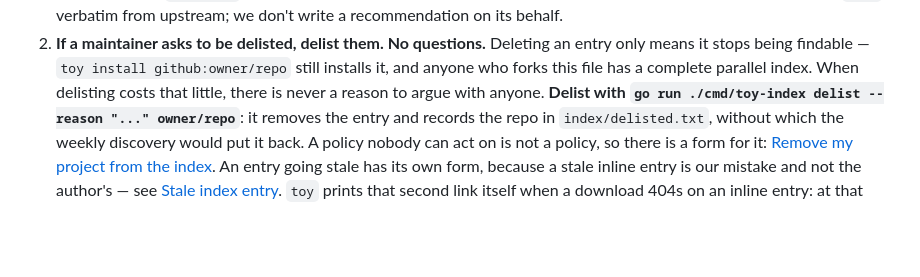
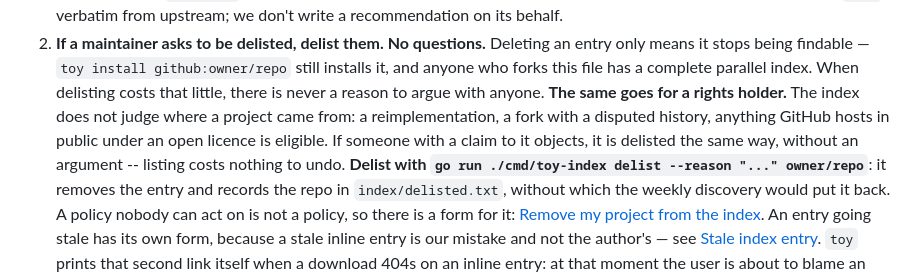
Before and after one commit to Cirraya-LLC/toy, a Markdown page: index/README.md, the part around the change. Drawn GitHub-style; blank space fills up the shorter version.

```diff
--- a/index/README.md
+++ b/index/README.md
@@ -180,6 +180,10 @@ author has no idea we listed them. Therefore:
    entry only means it stops being findable — `toy install github:owner/repo` still
    installs it, and anyone who forks this file has a complete parallel index. When
    delisting costs that little, there is never a reason to argue with anyone.
+   **The same goes for a rights holder.** The index does not judge where a project came
+   from: a reimplementation, a fork with a disputed history, anything GitHub hosts in
+   public under an open licence is eligible. If someone with a claim to it objects, it
+   is delisted the same way, without an argument -- listing costs nothing to undo.
    **Delist with `go run ./cmd/toy-index delist --reason "..." owner/repo`**: it removes
    the entry and records the repo in `index/delisted.txt`, without which the weekly
    discovery would put it back.
```
Also changed, not shown: CONTRIBUTING.md (+2 -1 lines).
